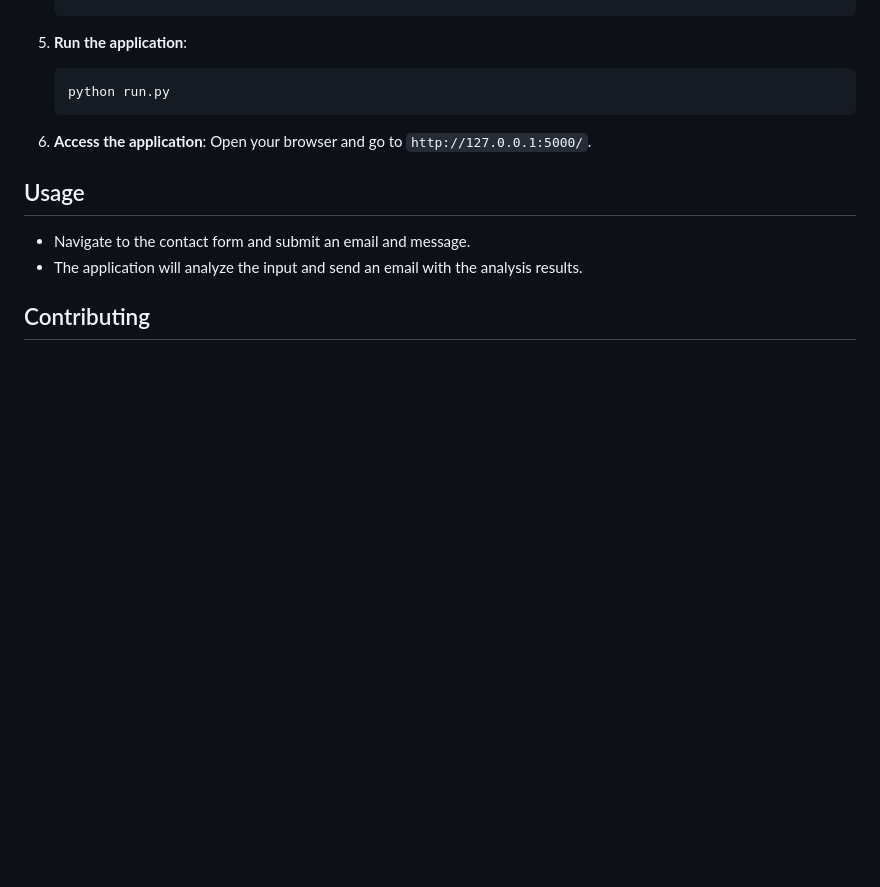
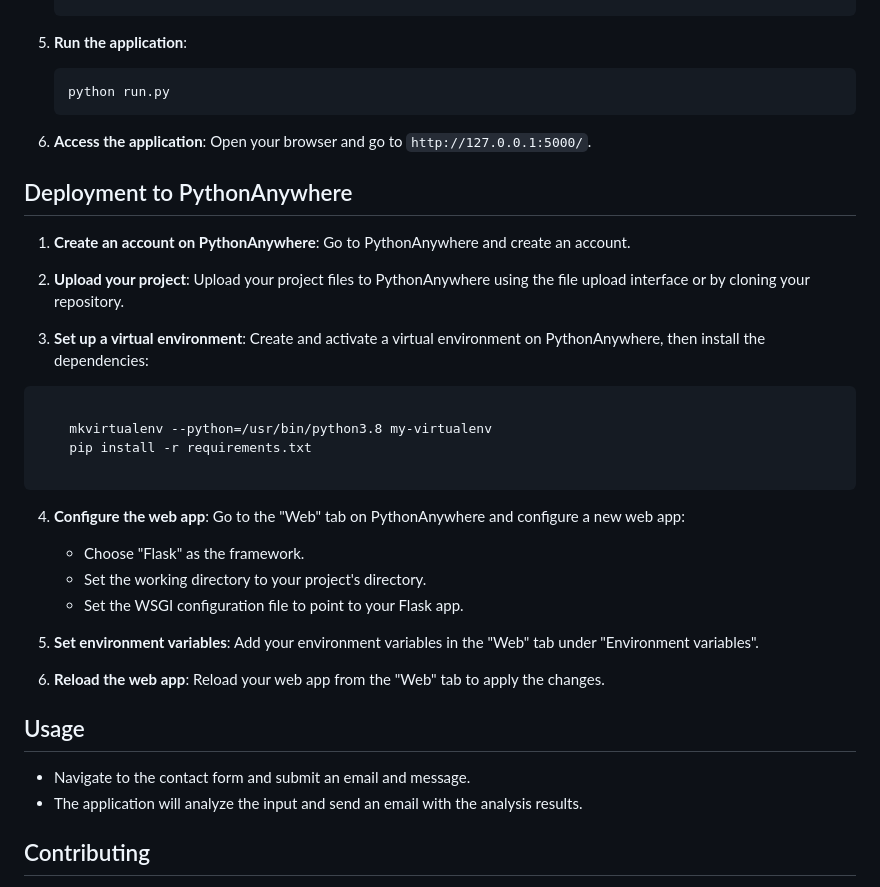
Before and after one commit to Shubhrajit1pallob/Phishing_Web_app, a Markdown page: Readme.md, the part around the change. GitHub-like rendering; blank space fills up the shorter version.

Commit message:
Added parts to the readme about the cloud deployment of the app

````diff
--- a/Readme.md
+++ b/Readme.md
@@ -92,6 +92,31 @@ Phishing Detector is a web application designed to detect and analyze phishing a
 6. **Access the application**:
     Open your browser and go to `http://127.0.0.1:5000/`.
 
+## Deployment to PythonAnywhere
+
+1. **Create an account on PythonAnywhere**: Go to PythonAnywhere and create an account.
+
+2. **Upload your project**: Upload your project files to PythonAnywhere using the file upload interface or by cloning your repository.
+
+3. **Set up a virtual environment**: Create and activate a virtual environment on PythonAnywhere, then install the dependencies:
+
+```sh
+
+    mkvirtualenv --python=/usr/bin/python3.8 my-virtualenv
+    pip install -r requirements.txt
+
+```
+
+4. **Configure the web app**: Go to the "Web" tab on PythonAnywhere and configure a new web app:
+
+    - Choose "Flask" as the framework.
+    - Set the working directory to your project's directory.
+    - Set the WSGI configuration file to point to your Flask app.
+
+5. **Set environment variables**: Add your environment variables in the "Web" tab under "Environment variables".
+
+6. **Reload the web app**: Reload your web app from the "Web" tab to apply the changes.
+
 ## Usage
 
 - Navigate to the contact form and submit an email and message.
````
